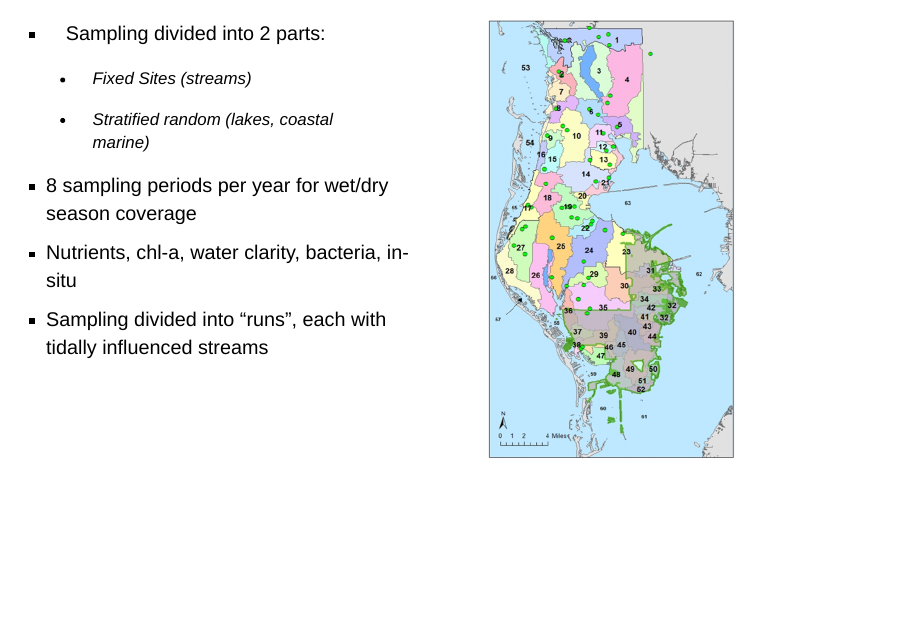
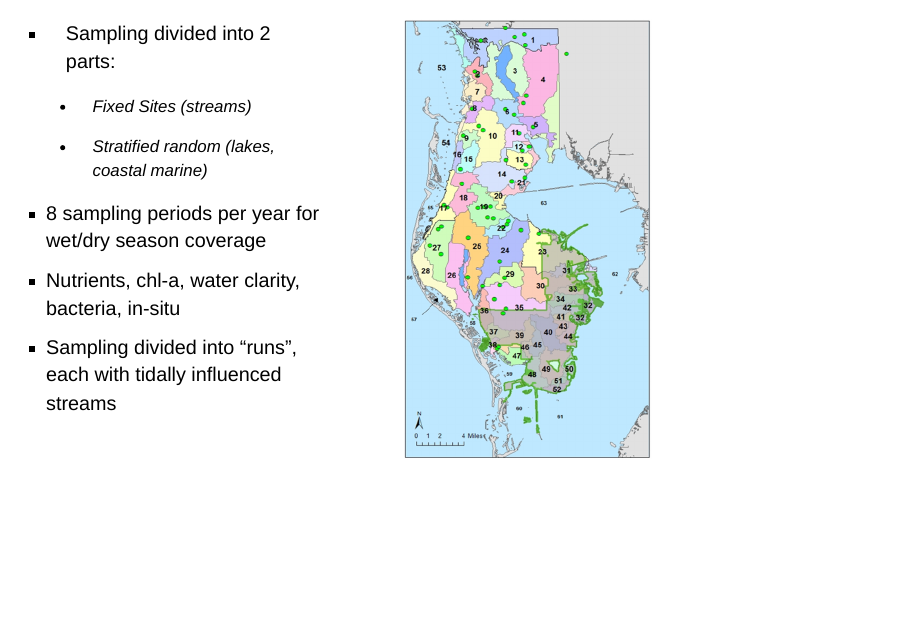
Before and after one commit to PCDEM/FLMS_2024, a Quarto document (pres.qmd): page 8 of 29. Rendered offline with R 4.5, knitr and Pandoc in place of Quarto, with nearby package versions; drawn as Slidy slides in place of the format the file asks for.

Commit message:
Updated sampling slide

```diff
--- a/pres.qmd
+++ b/pres.qmd
@@ -46,7 +46,7 @@ Sampling Program
 ## Water Quality Monitoring Program
 
 ::: columns
-::: {.column width="50%"}
+::: {.column width="40%"}
 -   Sampling divided into 2 parts:
 
     -   Fixed Sites (streams)
@@ -66,9 +66,9 @@ Sampling Program
 - Sampling divided into "runs", each with tidally influenced streams
 :::
 
-::: {.column width="50%"}
-![](www/lr_sites.png){.absolute top="80" left="550" width="300" height="550"}
-![](www/strata.png){.absolute top="80" left="850" width="375" height="540"}
+::: {.column width="60%"}
+![](www/lr_sites.png){.absolute top="80" left="450" width="300" height="550"}
+![](www/strata.png){.absolute top="80" left="750" width="375" height="540"}
 :::
 :::
 
```
